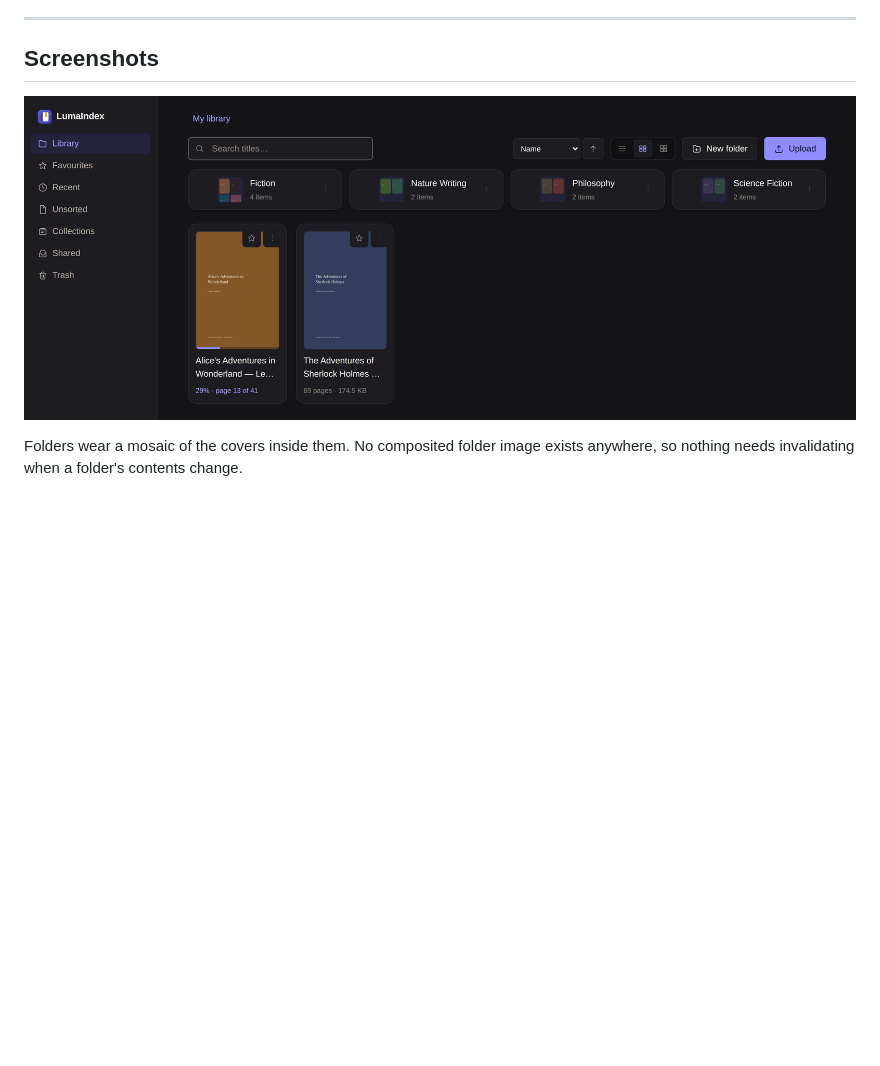
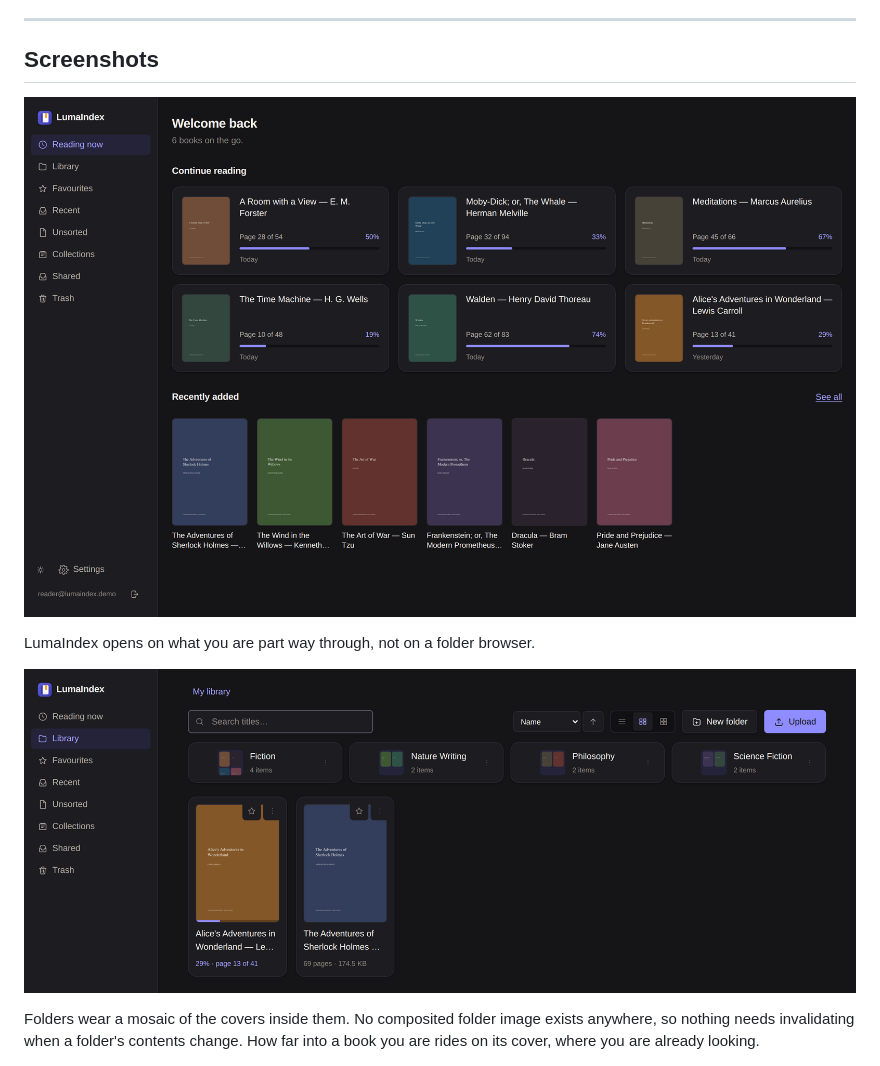
Before and after one commit to MinatoNami/luma-index, a Markdown page: README.md, the part around the change. Rendered like a GitHub page; pictures changed too: docs/screenshots/home.png (added), docs/screenshots/library.png; blank space fills up the shorter version.

```diff
--- a/README.md
+++ b/README.md
@@ -39,10 +39,15 @@ instance. These are the PRD's non-goals (§42).
 
 ## Screenshots
 
+![Reading now, the landing page](docs/screenshots/home.png)
+
+LumaIndex opens on what you are part way through, not on a folder browser.
+
 ![The library at desktop width](docs/screenshots/library.png)
 
 Folders wear a mosaic of the covers inside them. No composited folder image
 exists anywhere, so nothing needs invalidating when a folder's contents change.
+How far into a book you are rides on its cover, where you are already looking.
 
 <img src="docs/screenshots/phone.png" alt="The library on a phone" width="360">
 
```
Also changed, not shown: 7 other files.
